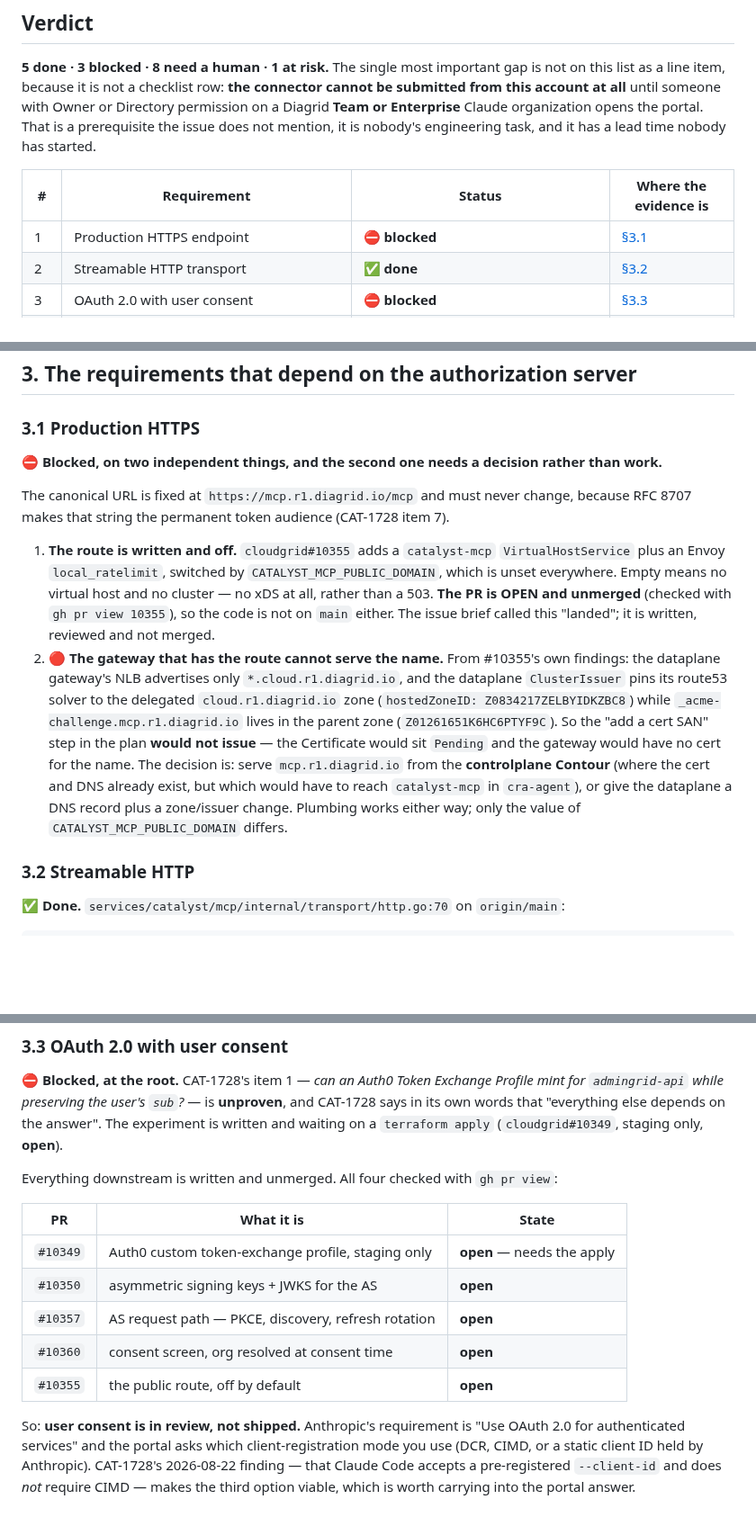
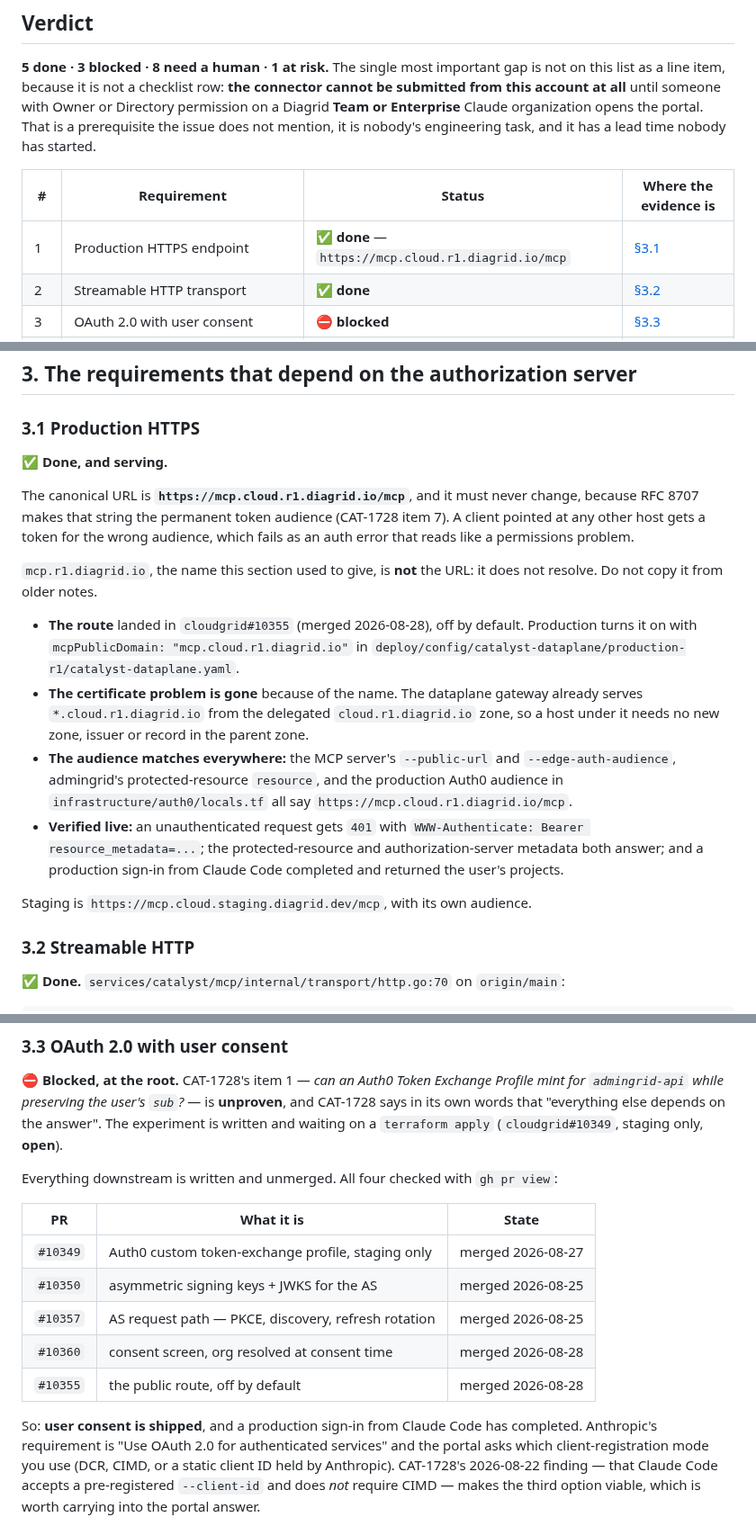
Before and after one commit to diagridio/catalyst-ai, a Markdown page: docs/directory-submission.md, 3 parts joined by grey strips. Shown at 90% size. Rendered like a GitHub page; blank space fills up the shorter version.

Commit message:
docs: correct the production MCP URL in the directory submission (#26)
The canonical URL and token audience is https://mcp.cloud.r1.diagrid.io/mcp.
The doc still gave mcp.r1.diagrid.io, which does not resolve and would mint
tokens for the wrong audience. Section 3.1 now records the live endpoint,
and the status and PR-state tables reflect the merged route and
authorization server PRs.

Co-authored-by: Claude Opus 5.5 <noreply@anthropic.com>

```diff
--- a/docs/directory-submission.md
+++ b/docs/directory-submission.md
@@ -30,7 +30,7 @@ has started.
 
 | # | Requirement | Status | Where the evidence is |
 | --- | --- | --- | --- |
-| 1 | Production HTTPS endpoint | ⛔ **blocked** | [§3.1](#31-production-https) |
+| 1 | Production HTTPS endpoint | ✅ **done** — `https://mcp.cloud.r1.diagrid.io/mcp` | [§3.1](#31-production-https) |
 | 2 | Streamable HTTP transport | ✅ **done** | [§3.2](#32-streamable-http) |
 | 3 | OAuth 2.0 with user consent | ⛔ **blocked** | [§3.3](#33-oauth-20-with-user-consent) |
 | 4 | Per-tool `title` | ✅ **done** | [§4](#4-the-annotation-claim-verified) |
@@ -79,28 +79,32 @@ is not mine to take.
 
 ### 3.1 Production HTTPS
 
-⛔ **Blocked, on two independent things, and the second one needs a decision rather than
-work.**
+✅ **Done, and serving.**
 
-The canonical URL is fixed at `https://mcp.r1.diagrid.io/mcp` and must never change, because
-RFC 8707 makes that string the permanent token audience (CAT-1728 item 7).
+The canonical URL is **`https://mcp.cloud.r1.diagrid.io/mcp`**, and it must never change,
+because RFC 8707 makes that string the permanent token audience (CAT-1728 item 7). A
+client pointed at any other host gets a token for the wrong audience, which fails as an
+auth error that reads like a permissions problem.
 
-1. **The route is written and off.** `cloudgrid#10355` adds a `catalyst-mcp`
-   `VirtualHostService` plus an Envoy `local_ratelimit`, switched by
-   `CATALYST_MCP_PUBLIC_DOMAIN`, which is unset everywhere. Empty means no virtual host and
-   no cluster — no xDS at all, rather than a 503. **The PR is OPEN and unmerged** (checked
-   with `gh pr view 10355`), so the code is not on `main` either. The issue brief called
-   this "landed"; it is written, reviewed and not merged.
-2. **🔴 The gateway that has the route cannot serve the name.** From #10355's own findings:
-   the dataplane gateway's NLB advertises only `*.cloud.r1.diagrid.io`, and the dataplane
-   `ClusterIssuer` pins its route53 solver to the delegated `cloud.r1.diagrid.io` zone
-   (`hostedZoneID: Z0834217ZELBYIDKZBC8`) while `_acme-challenge.mcp.r1.diagrid.io` lives in
-   the parent zone (`Z01261651K6HC6PTYF9C`). So the "add a cert SAN" step in the plan **would
-   not issue** — the Certificate would sit `Pending` and the gateway would have no cert for
-   the name. The decision is: serve `mcp.r1.diagrid.io` from the **controlplane Contour**
-   (where the cert and DNS already exist, but which would have to reach `catalyst-mcp` in
-   `cra-agent`), or give the dataplane a DNS record plus a zone/issuer change. Plumbing works
-   either way; only the value of `CATALYST_MCP_PUBLIC_DOMAIN` differs.
+`mcp.r1.diagrid.io`, the name this section used to give, is **not** the URL: it does not
+resolve. Do not copy it from older notes.
+
+- **The route** landed in `cloudgrid#10355` (merged 2026-08-28), off by default.
+  Production turns it on with `mcpPublicDomain: "mcp.cloud.r1.diagrid.io"` in
+  `deploy/config/catalyst-dataplane/production-r1/catalyst-dataplane.yaml`.
+- **The certificate problem is gone** because of the name. The dataplane gateway already
+  serves `*.cloud.r1.diagrid.io` from the delegated `cloud.r1.diagrid.io` zone, so a host
+  under it needs no new zone, issuer or record in the parent zone.
+- **The audience matches everywhere:** the MCP server's `--public-url` and
+  `--edge-auth-audience`, admingrid's protected-resource `resource`, and the production
+  Auth0 audience in `infrastructure/auth0/locals.tf` all say
+  `https://mcp.cloud.r1.diagrid.io/mcp`.
+- **Verified live:** an unauthenticated request gets `401` with
+  `WWW-Authenticate: Bearer resource_metadata=...`; the protected-resource and
+  authorization-server metadata both answer; and a production sign-in from Claude Code
+  completed and returned the user's projects.
+
+Staging is `https://mcp.cloud.staging.diagrid.dev/mcp`, with its own audience.
 
 ### 3.2 Streamable HTTP
 
@@ -124,13 +128,13 @@ Everything downstream is written and unmerged. All four checked with `gh pr view
 
 | PR | What it is | State |
 | --- | --- | --- |
-| `#10349` | Auth0 custom token-exchange profile, staging only | **open** — needs the apply |
-| `#10350` | asymmetric signing keys + JWKS for the AS | **open** |
-| `#10357` | AS request path — PKCE, discovery, refresh rotation | **open** |
-| `#10360` | consent screen, org resolved at consent time | **open** |
-| `#10355` | the public route, off by default | **open** |
+| `#10349` | Auth0 custom token-exchange profile, staging only | merged 2026-08-27 |
+| `#10350` | asymmetric signing keys + JWKS for the AS | merged 2026-08-25 |
+| `#10357` | AS request path — PKCE, discovery, refresh rotation | merged 2026-08-25 |
+| `#10360` | consent screen, org resolved at consent time | merged 2026-08-28 |
+| `#10355` | the public route, off by default | merged 2026-08-28 |
 
-So: **user consent is in review, not shipped.** Anthropic's requirement is "Use OAuth 2.0 for
+So: **user consent is shipped**, and a production sign-in from Claude Code has completed. Anthropic's requirement is "Use OAuth 2.0 for
 authenticated services" and the portal asks which client-registration mode you use (DCR, CIMD,
 or a static client ID held by Anthropic). CAT-1728's 2026-08-22 finding — that Claude Code
 accepts a pre-registered `--client-id` and does *not* require CIMD — makes the third option
```
Also changed, not shown: other parts of docs/directory-submission.md (+1 -1 lines).
